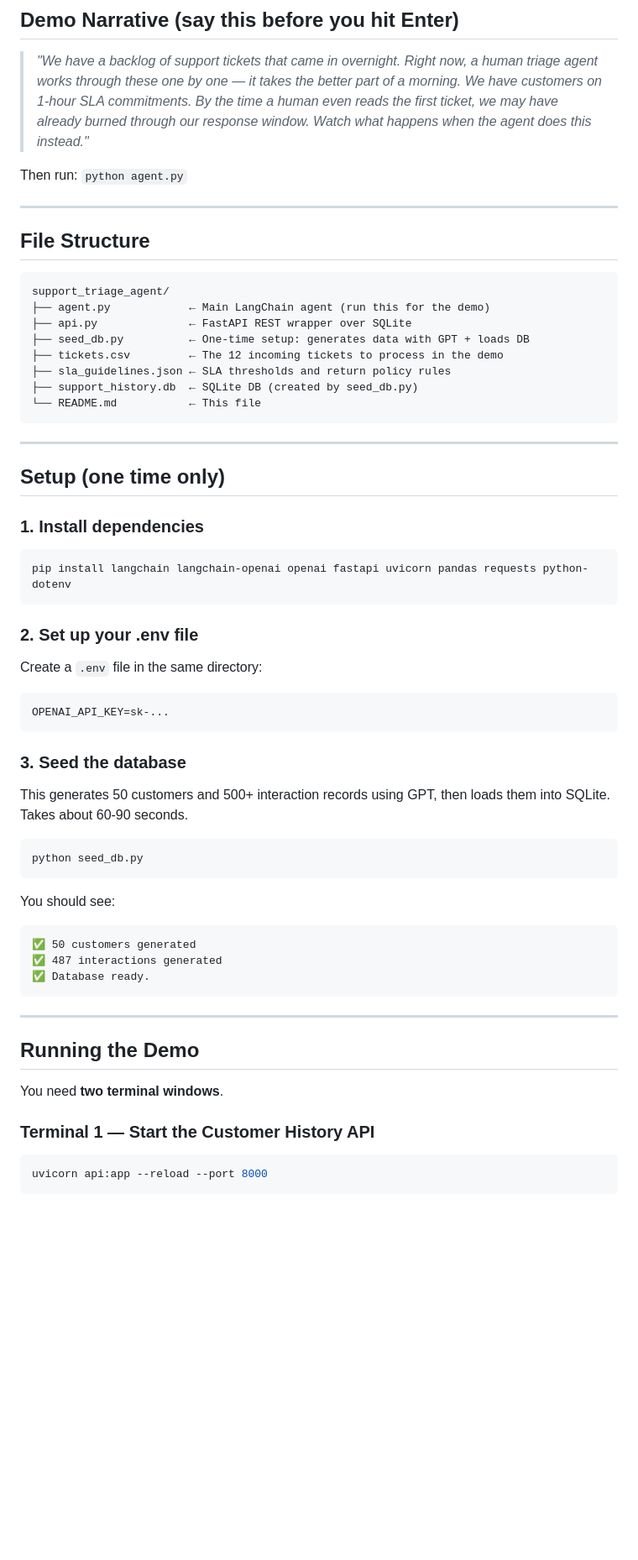
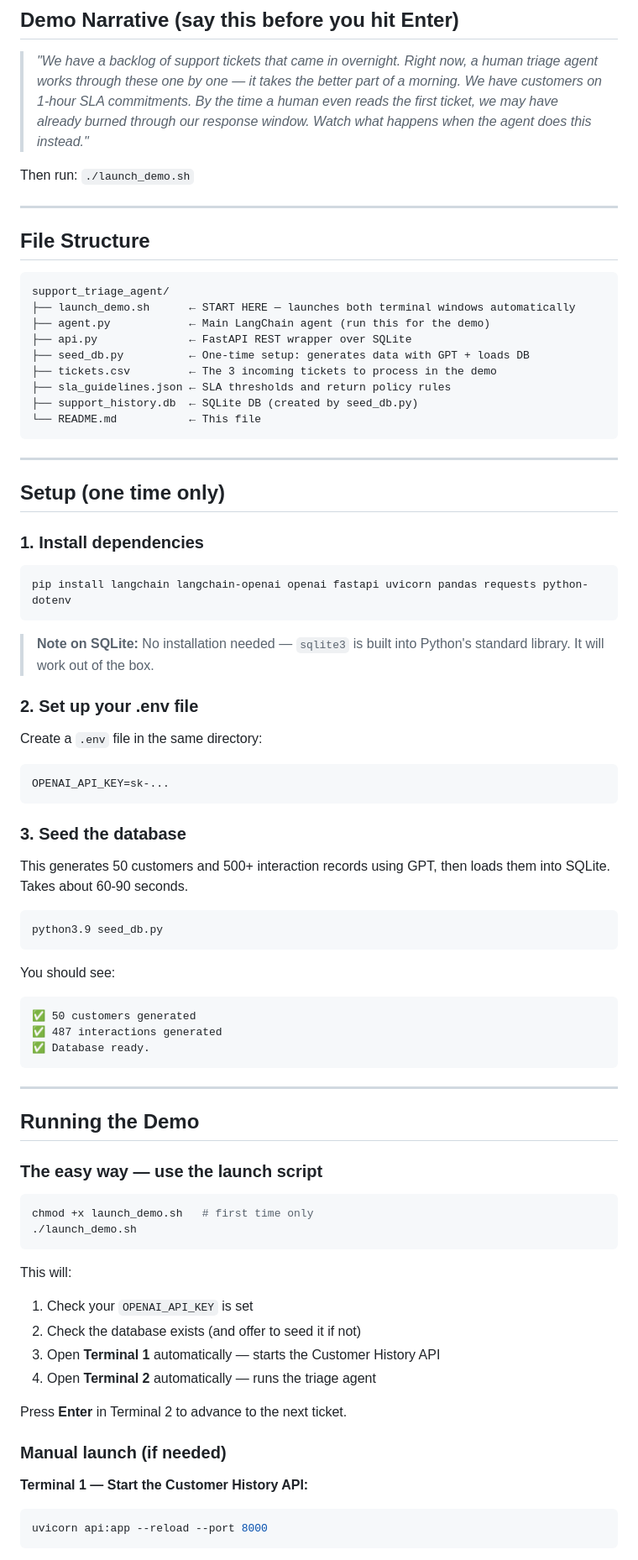
Before and after one commit to nagenn/AIExperiments, a Markdown page: Full Stack AI Agent/README.md, the part around one of its changes. Shown at 84% size. Drawn GitHub-style; blank space fills up the shorter version.

````diff
--- a/Full Stack AI Agent/README.md
+++ b/Full Stack AI Agent/README.md
@@ -32,7 +32,7 @@ their first-ever return (approve warmly).
 > burned through our response window.
 > Watch what happens when the agent does this instead."*
 
-Then run: `python agent.py`
+Then run: `./launch_demo.sh`
 
 ---
 
@@ -40,10 +40,11 @@ Then run: `python agent.py`
 
 ```
 support_triage_agent/
+├── launch_demo.sh      ← START HERE — launches both terminal windows automatically
 ├── agent.py            ← Main LangChain agent (run this for the demo)
 ├── api.py              ← FastAPI REST wrapper over SQLite
 ├── seed_db.py          ← One-time setup: generates data with GPT + loads DB
-├── tickets.csv         ← The 12 incoming tickets to process in the demo
+├── tickets.csv         ← The 3 incoming tickets to process in the demo
 ├── sla_guidelines.json ← SLA thresholds and return policy rules
 ├── support_history.db  ← SQLite DB (created by seed_db.py)
 └── README.md           ← This file
@@ -59,6 +60,8 @@ support_triage_agent/
 pip install langchain langchain-openai openai fastapi uvicorn pandas requests python-dotenv
 ```
 
+> **Note on SQLite:** No installation needed — `sqlite3` is built into Python's standard library. It will work out of the box.
+
 ### 2. Set up your .env file
 
 Create a `.env` file in the same directory:
@@ -73,7 +76,7 @@ This generates 50 customers and 500+ interaction records using GPT,
 then loads them into SQLite. Takes about 60-90 seconds.
 
 ```bash
-python seed_db.py
+python3.9 seed_db.py
 ```
 
 You should see:
@@ -87,10 +90,24 @@ You should see:
 
 ## Running the Demo
 
-You need **two terminal windows**.
+### The easy way — use the launch script
 
-### Terminal 1 — Start the Customer History API
+```bash
+chmod +x launch_demo.sh   # first time only
+./launch_demo.sh
+```
 
+This will:
+1. Check your `OPENAI_API_KEY` is set
+2. Check the database exists (and offer to seed it if not)
+3. Open **Terminal 1** automatically — starts the Customer History API
+4. Open **Terminal 2** automatically — runs the triage agent
+
+Press **Enter** in Terminal 2 to advance to the next ticket.
+
+### Manual launch (if needed)
+
+**Terminal 1 — Start the Customer History API:**
 ```bash
 uvicorn api:app --reload --port 8000
 ```
````
Also changed, not shown: other parts of Full Stack AI Agent/README.md (+6 -18 lines).
